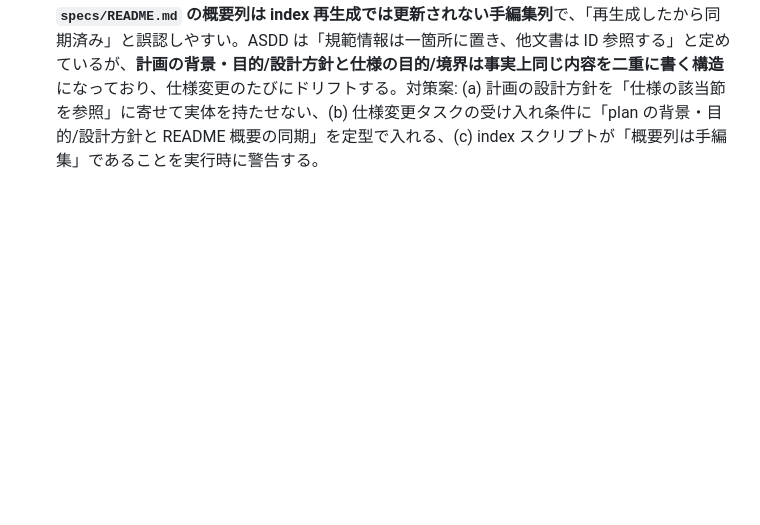
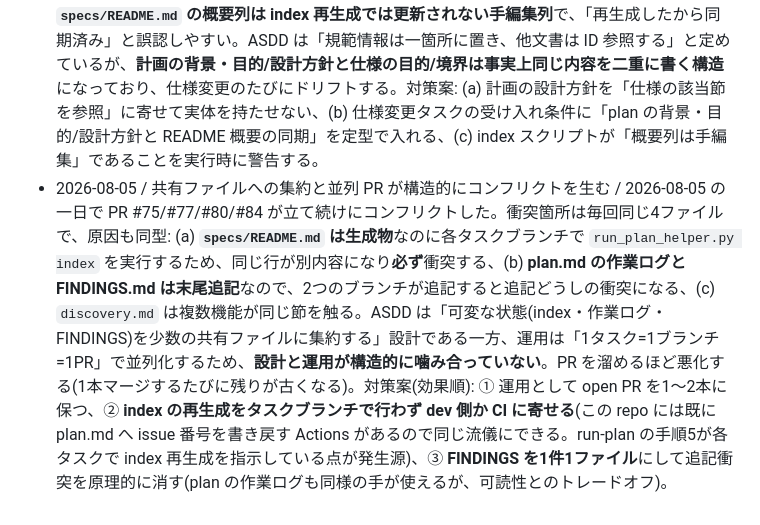
Before and after one commit to shimmen3141/batch-rename-master, a Markdown page: specs/FINDINGS.md, the part around the change. Drawn GitHub-style; blank space fills up the shorter version.

Commit message:
FINDINGS: 共有ファイルへの集約と並列 PR が構造的にコンフリクトを生む件を記録

```diff
--- a/specs/FINDINGS.md
+++ b/specs/FINDINGS.md
@@ -23,3 +23,4 @@ asdd-suite の skill・規約・フック・生成物への気づき(不具合
 - 2026-08-05 / 共有作業ツリーと人間の検証の競合 / ホスト側の人間が実機検証している最中に、エージェントが**別作業でブランチを切り替えた**ため、**検証対象のタスクを含まないコードが起動**した(T4 の実 SAF を確かめようとして T3 のデモ用フェイクが動き、「ピッカーが開かず勝手にファイルが増える」というアプリ不具合に見えた)。バインドマウントで 1 チェックアウトを共有する構成では、**「ホスト検証中はブランチを固定する」規約か、検証前のブランチ確認手順**が要る。ASDD 側では、ホスト検証を伴うタスク(実機確認が受け入れ条件にあるもの)について run-plan が「検証が終わるまで次タスクへ進まない/ブランチを動かさない」と扱えるとよい。今回は emulator-verification.md の冒頭に確認手順を追記して回収した。
 - 2026-08-05 / 「非規範」と宣言した領域が無主地になる / 002/003 の仕様は視覚デザインを明示的に**非規範・対象外**とした(仕様が見た目を縛らないのは正しい)。しかしその結果、**UI の作り込みがどの計画のどのタスクにも割り当てられないまま**になり、開発者から「参考デザインに比べて洗練されていない。これは後回しなのか」と指摘されて初めて表面化した。「仕様の対象外」は「作らなくてよい」ではないのに、ASDD の成果物(仕様・計画)には**対象外にした作業の行き先を書く場所が無い**。create-verifiable-spec の「対象外・未定義とする点」に *どこで扱うか*(別機能/別計画/意図的に不要)を併記させるか、discovery に「仕様の対象外にしたが実施は必要な作業」の一覧を持たせると、同じ無主地化を防げる。今回は discovery の機能候補に「UI 仕上げ」を追加して回収した(実施は 005 の後)。
 - 2026-08-05 / 同じ事実が計画・仕様・インデックスに三重化している / T7(仕様更新)で 004/002 の spec を書き換えたが、**同じ設計を説明している plan.md の「背景・目的」「設計方針」と `specs/README.md` の概要列が古いまま**残り、verifier に3回連続で不整合を指摘された(タスクの「変更対象」は spec だけなので、計画側の記述は誰も直さない)。特に **`specs/README.md` の概要列は index 再生成では更新されない手編集列**で、「再生成したから同期済み」と誤認しやすい。ASDD は「規範情報は一箇所に置き、他文書は ID 参照する」と定めているが、**計画の背景・目的/設計方針と仕様の目的/境界は事実上同じ内容を二重に書く構造**になっており、仕様変更のたびにドリフトする。対策案: (a) 計画の設計方針を「仕様の該当節を参照」に寄せて実体を持たせない、(b) 仕様変更タスクの受け入れ条件に「plan の背景・目的/設計方針と README 概要の同期」を定型で入れる、(c) index スクリプトが「概要列は手編集」であることを実行時に警告する。
+- 2026-08-05 / 共有ファイルへの集約と並列 PR が構造的にコンフリクトを生む / 2026-08-05 の一日で PR #75/#77/#80/#84 が立て続けにコンフリクトした。衝突箇所は毎回同じ4ファイルで、原因も同型: (a) **`specs/README.md` は生成物**なのに各タスクブランチで `run_plan_helper.py index` を実行するため、同じ行が別内容になり**必ず**衝突する、(b) **plan.md の作業ログと FINDINGS.md は末尾追記**なので、2つのブランチが追記すると追記どうしの衝突になる、(c) `discovery.md` は複数機能が同じ節を触る。ASDD は「可変な状態(index・作業ログ・FINDINGS)を少数の共有ファイルに集約する」設計である一方、運用は「1タスク=1ブランチ=1PR」で並列化するため、**設計と運用が構造的に噛み合っていない**。PR を溜めるほど悪化する(1本マージするたびに残りが古くなる)。対策案(効果順): ① 運用として open PR を1〜2本に保つ、② **index の再生成をタスクブランチで行わず dev 側か CI に寄せる**(この repo には既に plan.md へ issue 番号を書き戻す Actions があるので同じ流儀にできる。run-plan の手順5が各タスクで index 再生成を指示している点が発生源)、③ **FINDINGS を1件1ファイル**にして追記衝突を原理的に消す(plan の作業ログも同様の手が使えるが、可読性とのトレードオフ)。
```
